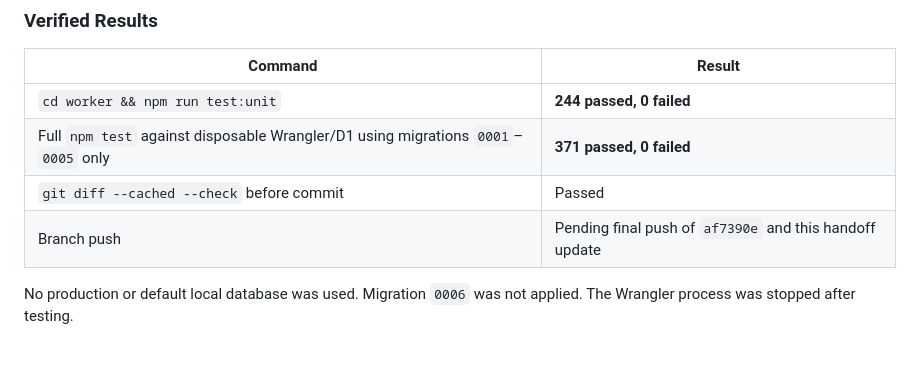
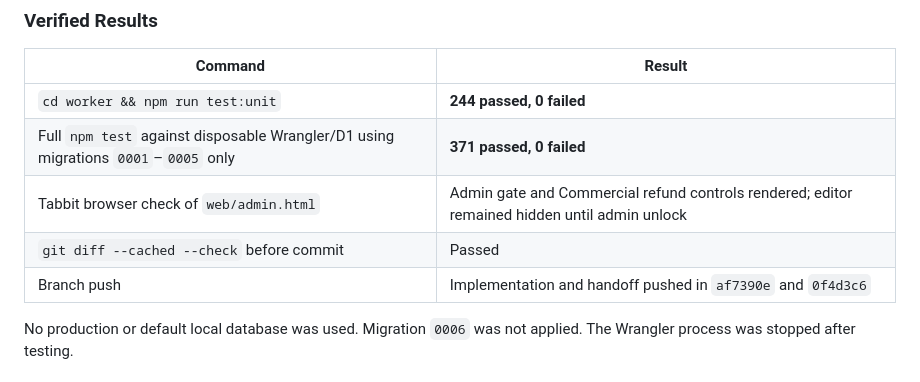
Before and after one commit to saikat212567-cell/pos-hybrid, a Markdown page: PROGRESS.md, the part around the change. Drawn GitHub-style.

Commit message:
docs: record browser verification

```diff
--- a/PROGRESS.md
+++ b/PROGRESS.md
@@ -41,8 +41,9 @@
 |---|---|
 | `cd worker && npm run test:unit` | **244 passed, 0 failed** |
 | Full `npm test` against disposable Wrangler/D1 using migrations `0001`–`0005` only | **371 passed, 0 failed** |
+| Tabbit browser check of `web/admin.html` | Admin gate and Commercial refund controls rendered; editor remained hidden until admin unlock |
 | `git diff --cached --check` before commit | Passed |
-| Branch push | Pending final push of `af7390e` and this handoff update |
+| Branch push | Implementation and handoff pushed in `af7390e` and `0f4d3c6` |
 
 No production or default local database was used. Migration `0006` was not
 applied. The Wrangler process was stopped after testing.
```
Also changed, not shown: RESUME-HERE.md (+3 -2 lines).
